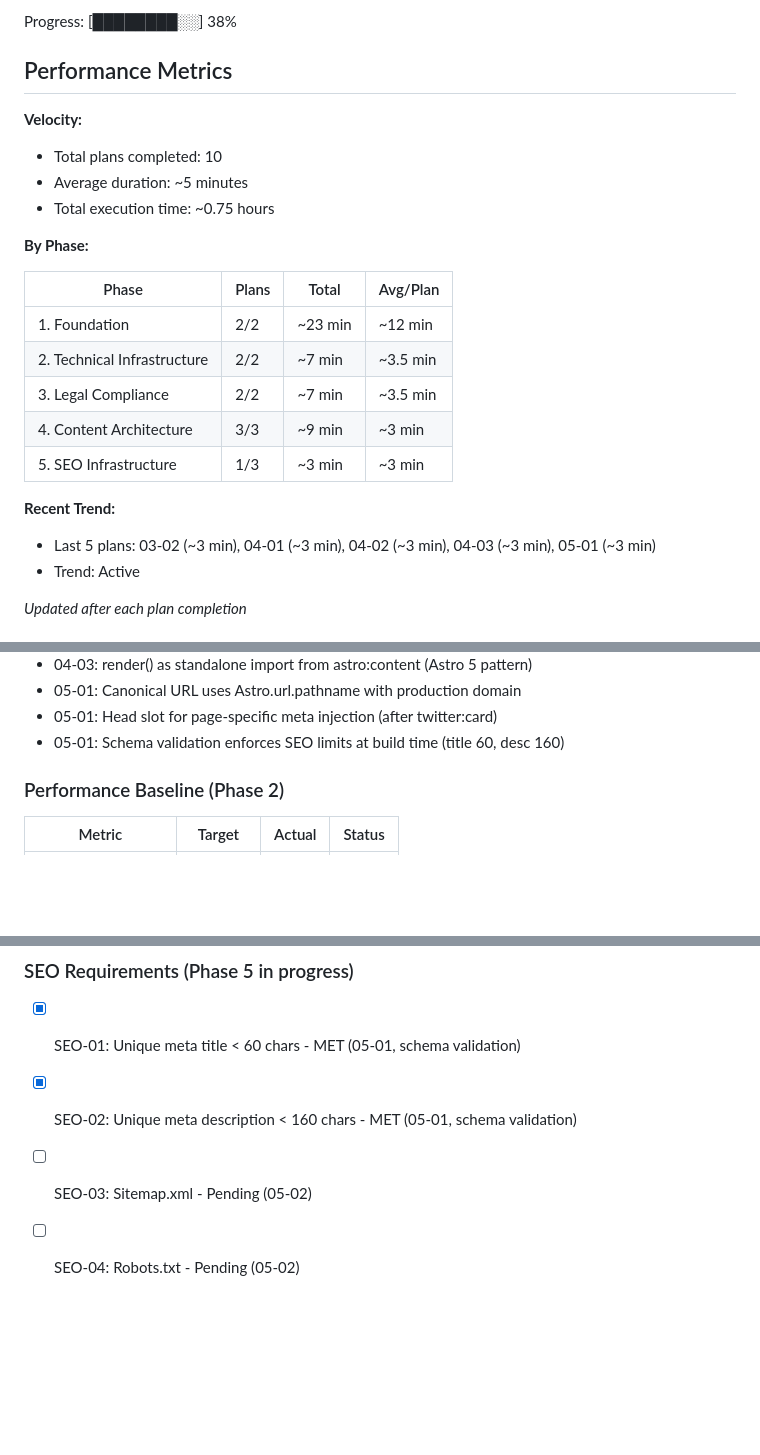
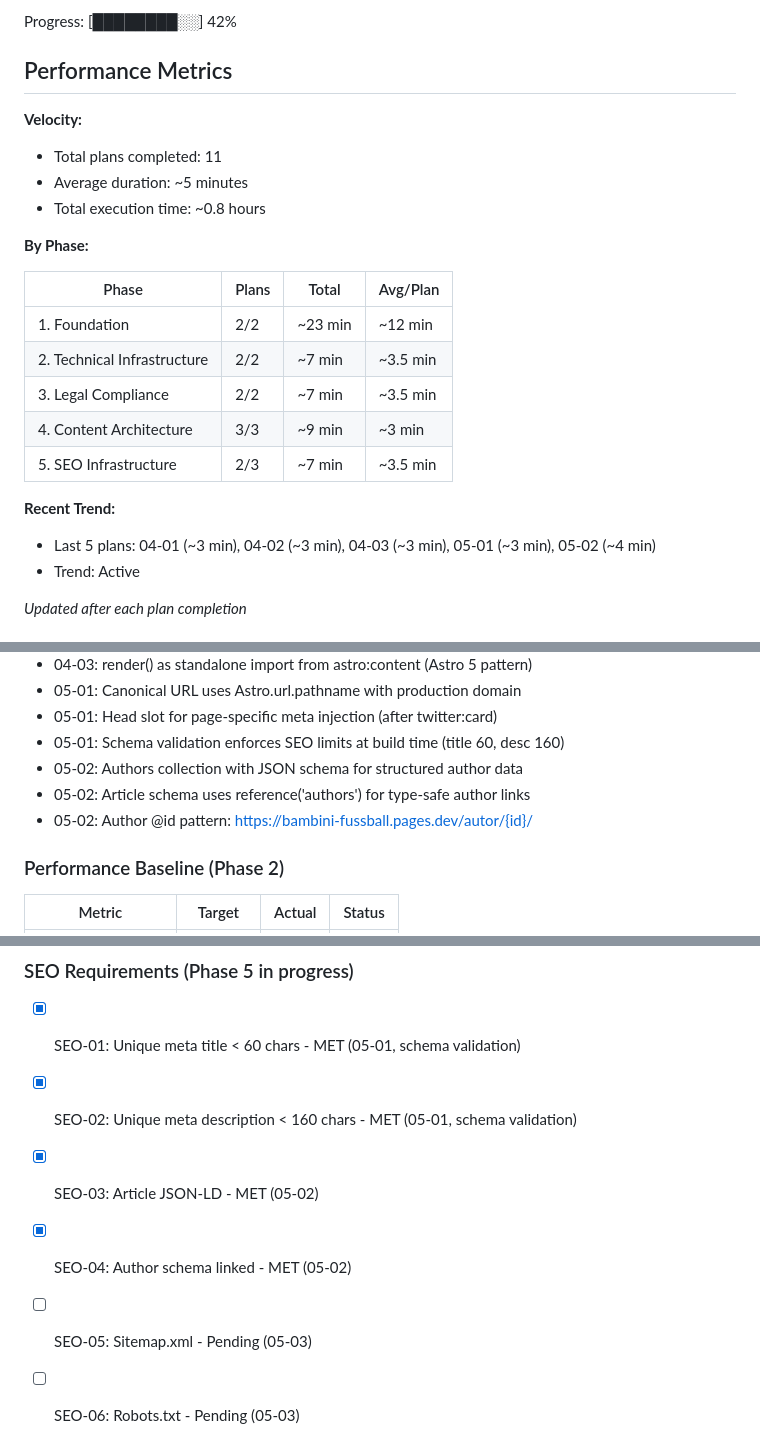
Before and after one commit to holyMakkaroni/bambini-fussball-de, a Markdown page: .planning/STATE.md, 3 parts joined by grey strips. Rendered like a GitHub page; blank space fills up the shorter version.

Commit message:
docs(05-02): complete article JSON-LD schema plan
Tasks completed: 2/2
- Create authors collection and update content config
- Add Article JSON-LD to ArticleLayout and update dynamic routes

SUMMARY: .planning/phases/05-seo-infrastructure/05-02-SUMMARY.md

```diff
--- a/.planning/STATE.md
+++ b/.planning/STATE.md
@@ -16,12 +16,12 @@ Last activity: 2026-01-22 - Completed 05-01-PLAN.md
 
-Progress: [████████░░] 38%
+Progress: [████████░░] 42%
 
 ## Performance Metrics
 
 **Velocity:**
-- Total plans completed: 10
+- Total plans completed: 11
 - Average duration: ~5 minutes
-- Total execution time: ~0.75 hours
+- Total execution time: ~0.8 hours
 
 **By Phase:**
 
@@ -31,10 +31,10 @@ Progress: [████████░░] 38%
 | 2. Technical Infrastructure | 2/2 | ~7 min | ~3.5 min |
 | 3. Legal Compliance | 2/2 | ~7 min | ~3.5 min |
 | 4. Content Architecture | 3/3 | ~9 min | ~3 min |
-| 5. SEO Infrastructure | 1/3 | ~3 min | ~3 min |
+| 5. SEO Infrastructure | 2/3 | ~7 min | ~3.5 min |
 
 **Recent Trend:**
-- Last 5 plans: 03-02 (~3 min), 04-01 (~3 min), 04-02 (~3 min), 04-03 (~3 min), 05-01 (~3 min)
+- Last 5 plans: 04-01 (~3 min), 04-02 (~3 min), 04-03 (~3 min), 05-01 (~3 min), 05-02 (~4 min)
 - Trend: Active
 
 *Updated after each plan completion*
@@ -73,6 +73,9 @@ Recent decisions affecting current work:
 - 05-01: Canonical URL uses Astro.url.pathname with production domain
 - 05-01: Head slot for page-specific meta injection (after twitter:card)
 - 05-01: Schema validation enforces SEO limits at build time (title 60, desc 160)
+- 05-02: Authors collection with JSON schema for structured author data
+- 05-02: Article schema uses reference('authors') for type-safe author links
+- 05-02: Author @id pattern: https://bambini-fussball.pages.dev/autor/{id}/
 
 ### Performance Baseline (Phase 2)
 
@@ -126,5 +131,7 @@ Resume file: None
 ### SEO Requirements (Phase 5 in progress)
 - [x] SEO-01: Unique meta title < 60 chars - MET (05-01, schema validation)
 - [x] SEO-02: Unique meta description < 160 chars - MET (05-01, schema validation)
-- [ ] SEO-03: Sitemap.xml - Pending (05-02)
-- [ ] SEO-04: Robots.txt - Pending (05-02)
+- [x] SEO-03: Article JSON-LD - MET (05-02)
+- [x] SEO-04: Author schema linked - MET (05-02)
+- [ ] SEO-05: Sitemap.xml - Pending (05-03)
+- [ ] SEO-06: Robots.txt - Pending (05-03)
```
Also changed, not shown: other parts of .planning/STATE.md (+6 -4 lines), 1 other file.
